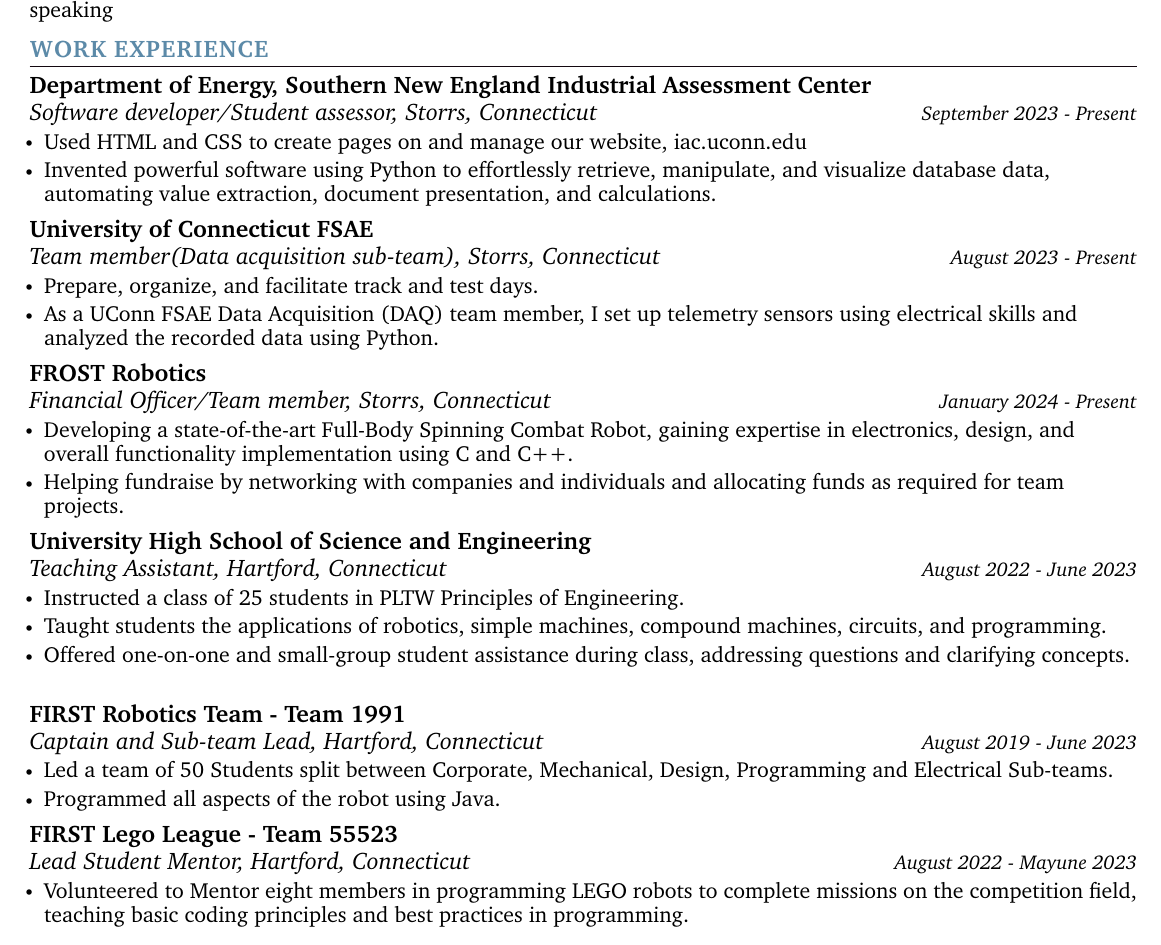
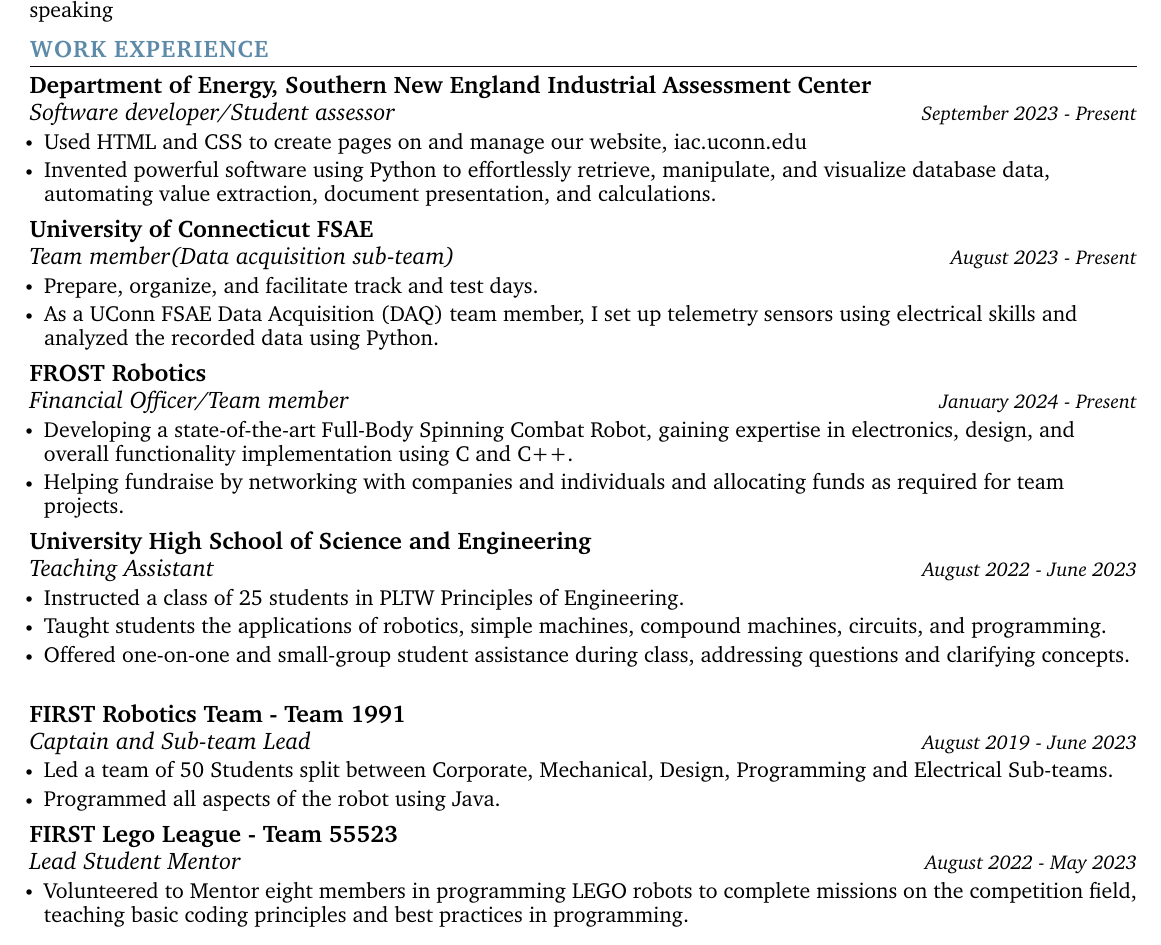
Before and after one commit to MaanitMalhan/Resume, a LaTeX CV (resume.tex): part of the page, cut so that both start at the same text. Compiled offline with pdfLaTeX.

Commit message:
Add files via upload

```diff
--- a/resume.tex
+++ b/resume.tex
@@ -207,7 +207,7 @@
 
     \resumeSubheading
       {Department of Energy, Southern New England Industrial Assessment Center}{}
-      {Software developer/Student assessor, Storrs, Connecticut}{September 2023 - Present}
+      {Software developer/Student assessor}{September 2023 - Present}
       \resumeItemListStart
             \resumeItem{\normalsize{Used HTML and CSS to create pages on and manage our website, iac.uconn.edu}}
             \resumeItem{\normalsize{Invented powerful software using Python to effortlessly retrieve, manipulate, and visualize database data, automating value extraction, document presentation, and calculations.}}
@@ -215,7 +215,7 @@
 
     \resumeSubheading
       {University of Connecticut FSAE}{}
-      {Team member(Data acquisition sub-team), Storrs, Connecticut}{August 2023 - Present}
+      {Team member(Data acquisition sub-team)}{August 2023 - Present}
       \resumeItemListStart
             \resumeItem{\normalsize{Prepare, organize, and facilitate track and test days.}}
             \resumeItem{\normalsize{As a UConn FSAE Data Acquisition (DAQ) team member, I set up telemetry sensors using electrical skills and analyzed the recorded data using Python.}}
@@ -223,7 +223,7 @@
 
     \resumeSubheading
       {FROST Robotics}{}
-      {Financial Officer/Team member, Storrs, Connecticut}{January 2024 - Present}
+      {Financial Officer/Team member}{January 2024 - Present}
       \resumeItemListStart
             \resumeItem{\normalsize{Developing a state-of-the-art Full-Body Spinning Combat Robot, gaining expertise in electronics, design, and overall functionality implementation using C and C++.}}
             \resumeItem{\normalsize{Helping fundraise by networking with companies and individuals and allocating funds as required for team projects.}}
@@ -231,7 +231,7 @@
 
     \resumeSubheading
       {University High School of Science and Engineering}{}
-      {Teaching Assistant, Hartford, Connecticut}{August 2022 - June 2023}
+      {Teaching Assistant}{August 2022 - June 2023}
       \resumeItemListStart
             \resumeItem{\normalsize{Instructed a class of 25 students in PLTW Principles of Engineering.}}
             \resumeItem{\normalsize{Taught students the applications of robotics, simple machines, compound machines, circuits, and programming.}}
@@ -239,7 +239,7 @@
 
    \resumeSubheading
       {FIRST Robotics Team - Team 1991}{}
-      {Captain and Sub-team Lead, Hartford, Connecticut}{August 2019 - June 2023}
+      {Captain and Sub-team Lead}{August 2019 - June 2023}
       \resumeItemListStart
             \resumeItem{\normalsize{Led a team of 50 Students split between Corporate, Mechanical, Design, Programming and Electrical Sub-teams.}}
             \resumeItem{\normalsize{Programmed all aspects of the robot using Java.}}
@@ -247,7 +247,7 @@
 
     \resumeSubheading
       {FIRST Lego League - Team 55523 }{}
-      {Lead Student Mentor, Hartford, Connecticut}{August 2022 - Mayune 2023}
+      {Lead Student Mentor}{August 2022 - May 2023}
       \resumeItemListStart
             \resumeItem{\normalsize{Volunteered to Mentor eight members in programming LEGO robots to complete missions on the competition field, teaching basic coding principles and best practices in programming.}}
       \resumeItemListEnd
```
Also changed, not shown: Maanit_Malhan_Resume.pdf.
